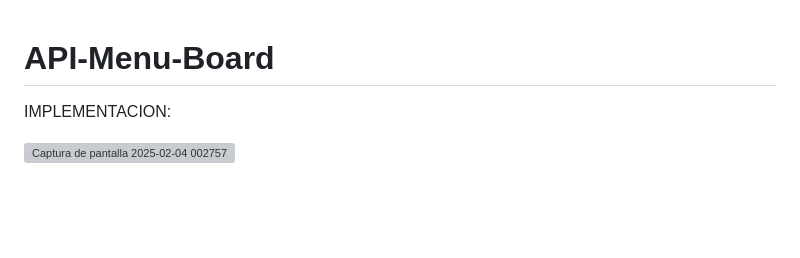
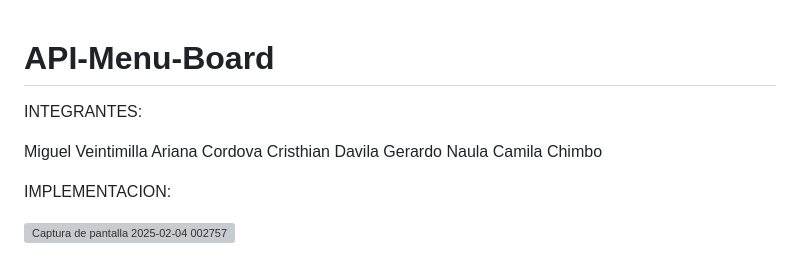
Before and after one commit to Gerardo006/API-Menu-Board, a Markdown page: README.md, the part around the change. GitHub-like rendering; blank space fills up the shorter version; grey boxes are pictures that could not be loaded.

```diff
--- a/README.md
+++ b/README.md
@@ -1,4 +1,12 @@
 # API-Menu-Board
+
+INTEGRANTES:
+
+Miguel Veintimilla
+Ariana Cordova
+Cristhian Davila
+Gerardo Naula
+Camila Chimbo
 
 IMPLEMENTACION:
 
```
